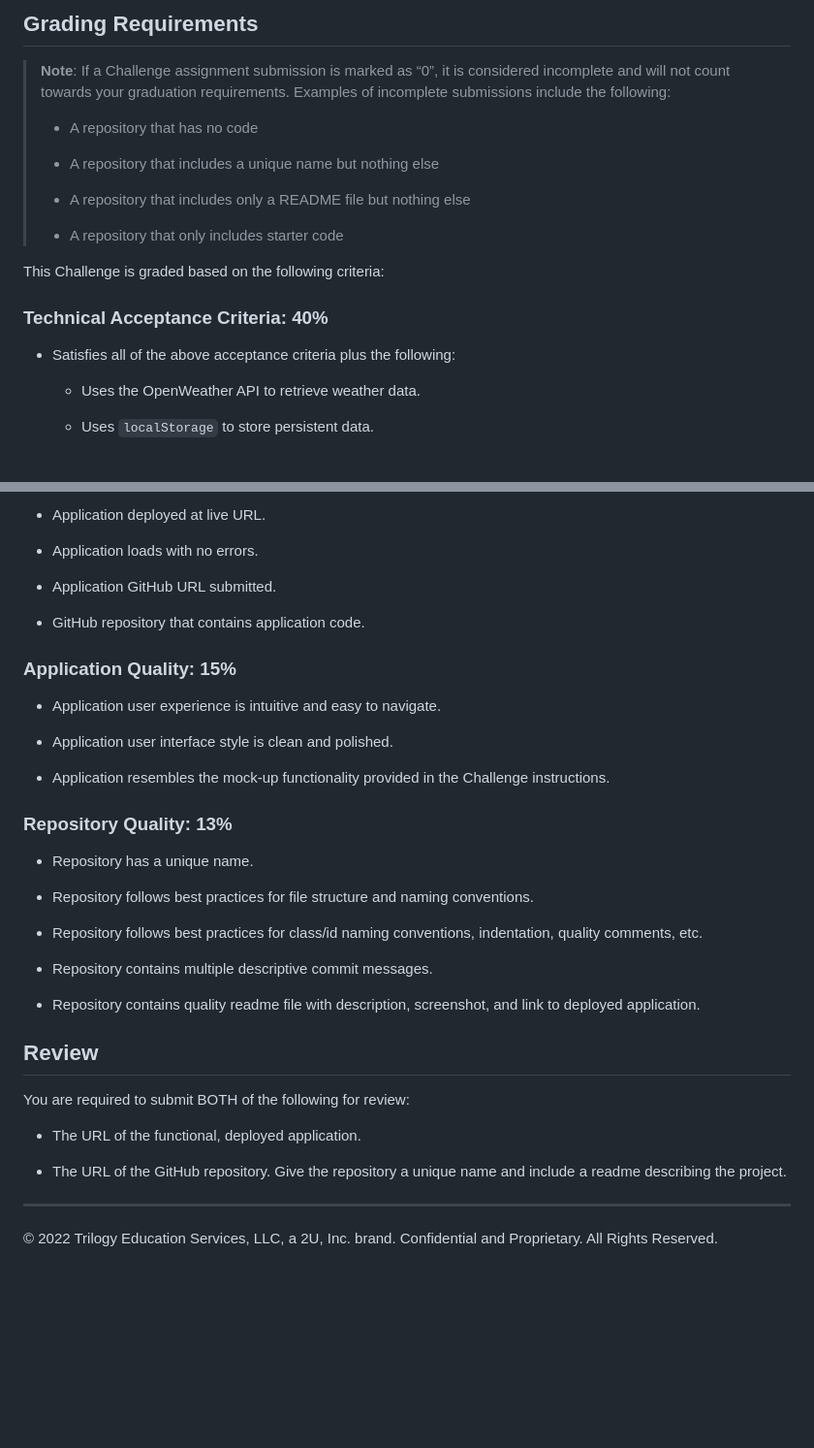
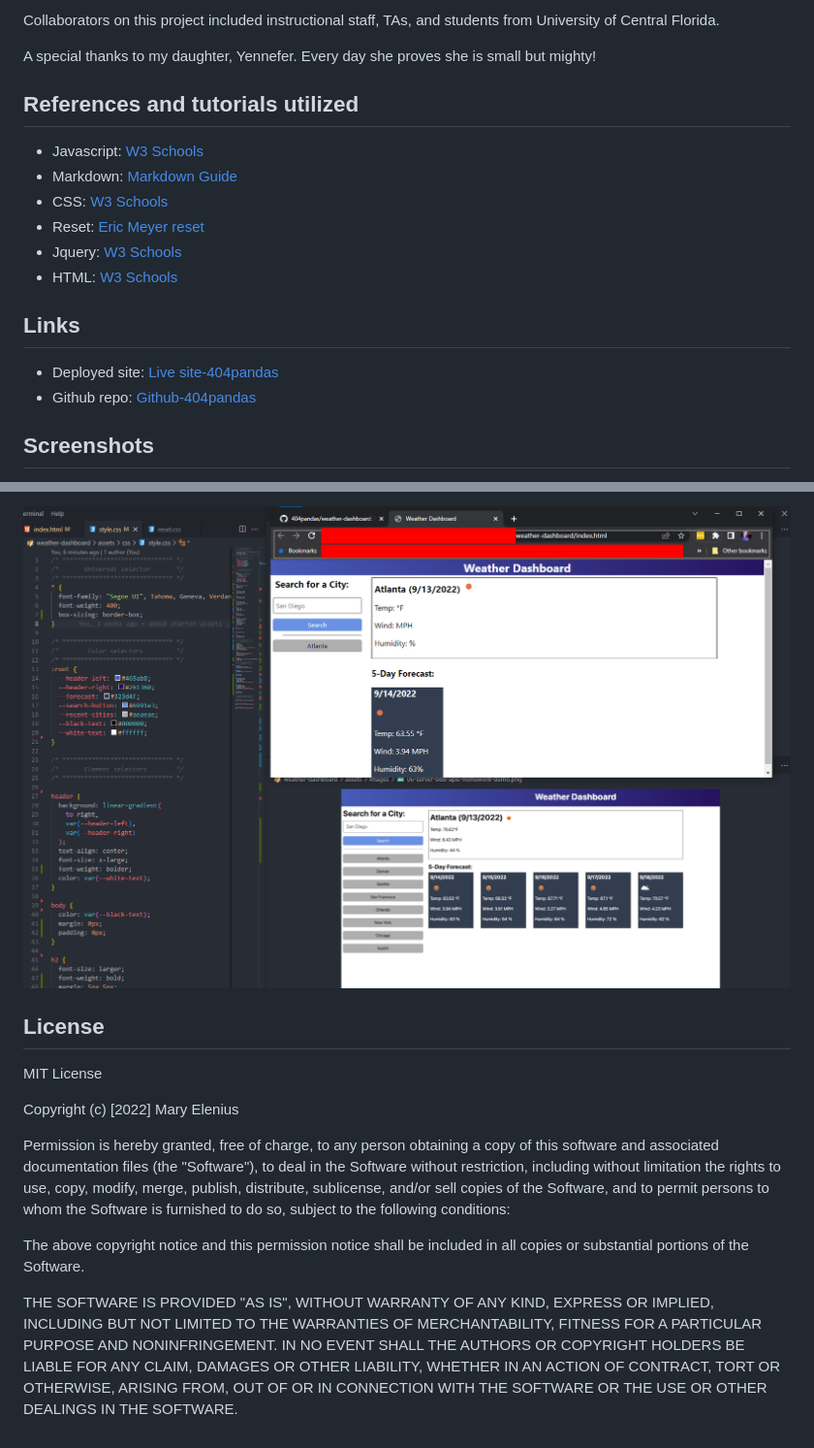
Before and after one commit to 404pandas/weather-dashboard, a Markdown page: README.md, 2 parts joined by grey strips. Shown: that part at 97% size. Drawn GitHub-style; pictures changed too: assets/images/sidebysidemockup.png (added); blank space fills up the shorter version.

```diff
--- a/README.md
+++ b/README.md
@@ -40,23 +34,21 @@ The following image shows the web application's appearance and functionality:
 
-## Grading Requirements
+Collaborators on this project included instructional staff, TAs, and students from University of Central Florida.
 
-> **Note**: If a Challenge assignment submission is marked as “0”, it is considered incomplete and will not count towards your graduation requirements. Examples of incomplete submissions include the following:
->
-> * A repository that has no code
->
-> * A repository that includes a unique name but nothing else
->
-> * A repository that includes only a README file but nothing else
->
-> * A repository that only includes starter code
+A special thanks to my daughter, Yennefer. Every day she proves she is small but mighty!
 
-This Challenge is graded based on the following criteria:
+## References and tutorials utilized
 
-### Technical Acceptance Criteria: 40%
+- Javascript: [W3 Schools](https://www.w3schools.com/js/js_intro.asp/)
+- Markdown: [Markdown Guide](https://www.markdownguide.org/basic-syntax/)
+- CSS: [W3 Schools](https://www.w3schools.com/cssref/)
+- Reset: [Eric Meyer reset](https://meyerweb.com/eric/tools/css/reset/)
+- Jquery: [W3 Schools](https://www.w3schools.com/jquery/default.asp/)
+- HTML: [W3 Schools](https://www.w3schools.com/html/)
 
-* Satisfies all of the above acceptance criteria plus the following:
+## Links
 
-    * Uses the OpenWeather API to retrieve weather data.
+- Deployed site: [Live site-404pandas](https://404pandas.github.io/weather-dashboard/)
+- Github repo: [Github-404pandas](https://github.com/404pandas/weather-dashboard)
 
-    * Uses `localStorage` to store persistent data.
+## Screenshots
 
@@ -64,39 +56,26 @@ This Challenge is graded based on the following criteria:
 
-* Application deployed at live URL.
+![Comparison to mock up example](./assets/images/sidebysidemockup.png)
 
-* Application loads with no errors.
+## License
 
-* Application GitHub URL submitted.
+MIT License
 
-* GitHub repository that contains application code.
+Copyright (c) [2022] Mary Elenius
 
-### Application Quality: 15%
+Permission is hereby granted, free of charge, to any person obtaining a copy
+of this software and associated documentation files (the "Software"), to deal
+in the Software without restriction, including without limitation the rights
+to use, copy, modify, merge, publish, distribute, sublicense, and/or sell
+copies of the Software, and to permit persons to whom the Software is
+furnished to do so, subject to the following conditions:
 
-* Application user experience is intuitive and easy to navigate.
+The above copyright notice and this permission notice shall be included in all
+copies or substantial portions of the Software.
 
-* Application user interface style is clean and polished.
-
-* Application resembles the mock-up functionality provided in the Challenge instructions.
-
-### Repository Quality: 13%
-
-* Repository has a unique name.
-
-* Repository follows best practices for file structure and naming conventions.
-
-* Repository follows best practices for class/id naming conventions, indentation, quality comments, etc.
-
-* Repository contains multiple descriptive commit messages.
-
-* Repository contains quality readme file with description, screenshot, and link to deployed application.
-
-## Review
-
-You are required to submit BOTH of the following for review:
-
-* The URL of the functional, deployed application.
-
-* The URL of the GitHub repository. Give the repository a unique name and include a readme describing the project.
-
-- - -
-© 2022 Trilogy Education Services, LLC, a 2U, Inc. brand. Confidential and Proprietary. All Rights Reserved.
+THE SOFTWARE IS PROVIDED "AS IS", WITHOUT WARRANTY OF ANY KIND, EXPRESS OR
+IMPLIED, INCLUDING BUT NOT LIMITED TO THE WARRANTIES OF MERCHANTABILITY,
+FITNESS FOR A PARTICULAR PURPOSE AND NONINFRINGEMENT. IN NO EVENT SHALL THE
+AUTHORS OR COPYRIGHT HOLDERS BE LIABLE FOR ANY CLAIM, DAMAGES OR OTHER
+LIABILITY, WHETHER IN AN ACTION OF CONTRACT, TORT OR OTHERWISE, ARISING FROM,
+OUT OF OR IN CONNECTION WITH THE SOFTWARE OR THE USE OR OTHER DEALINGS IN THE
+SOFTWARE.
```
Also changed, not shown: other parts of README.md (+8 -14 lines), 3 other files.
